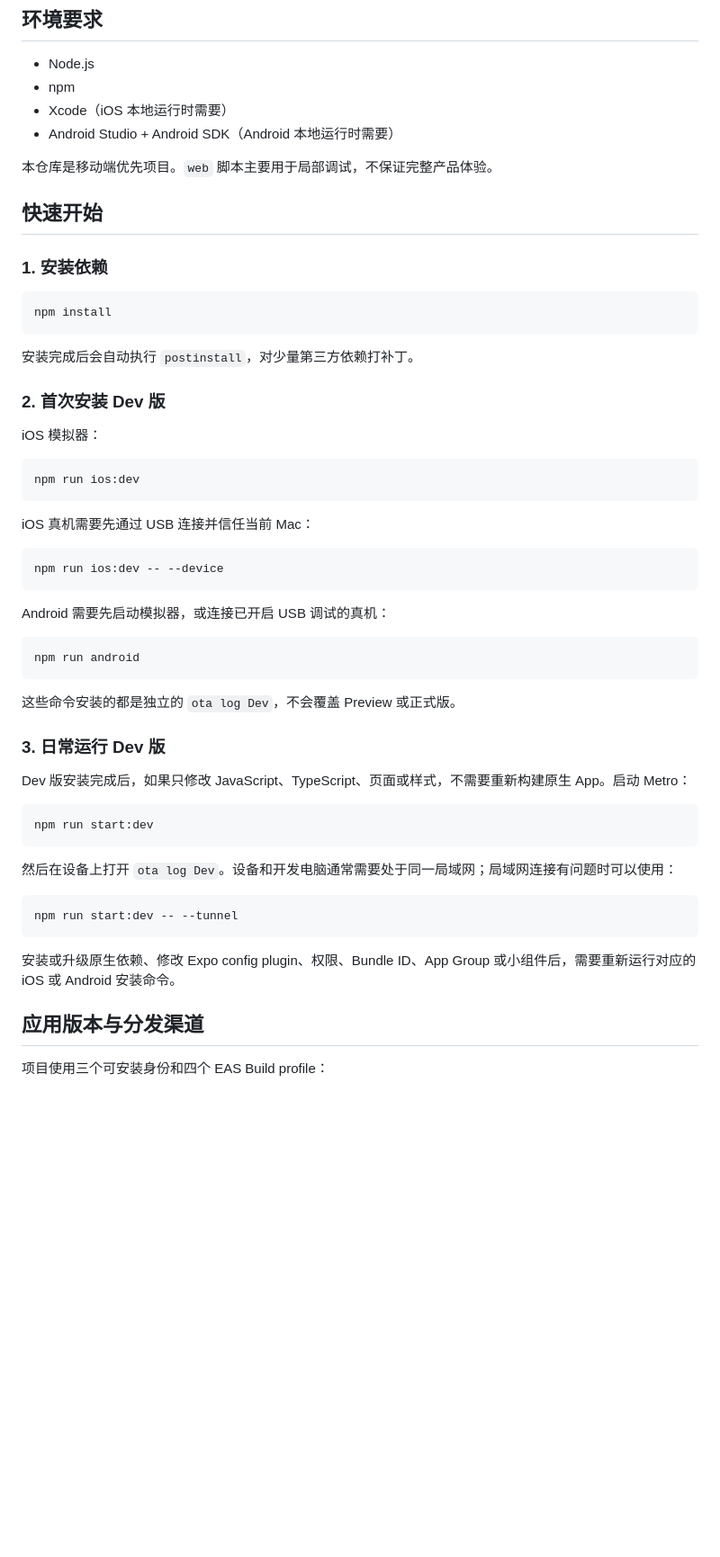
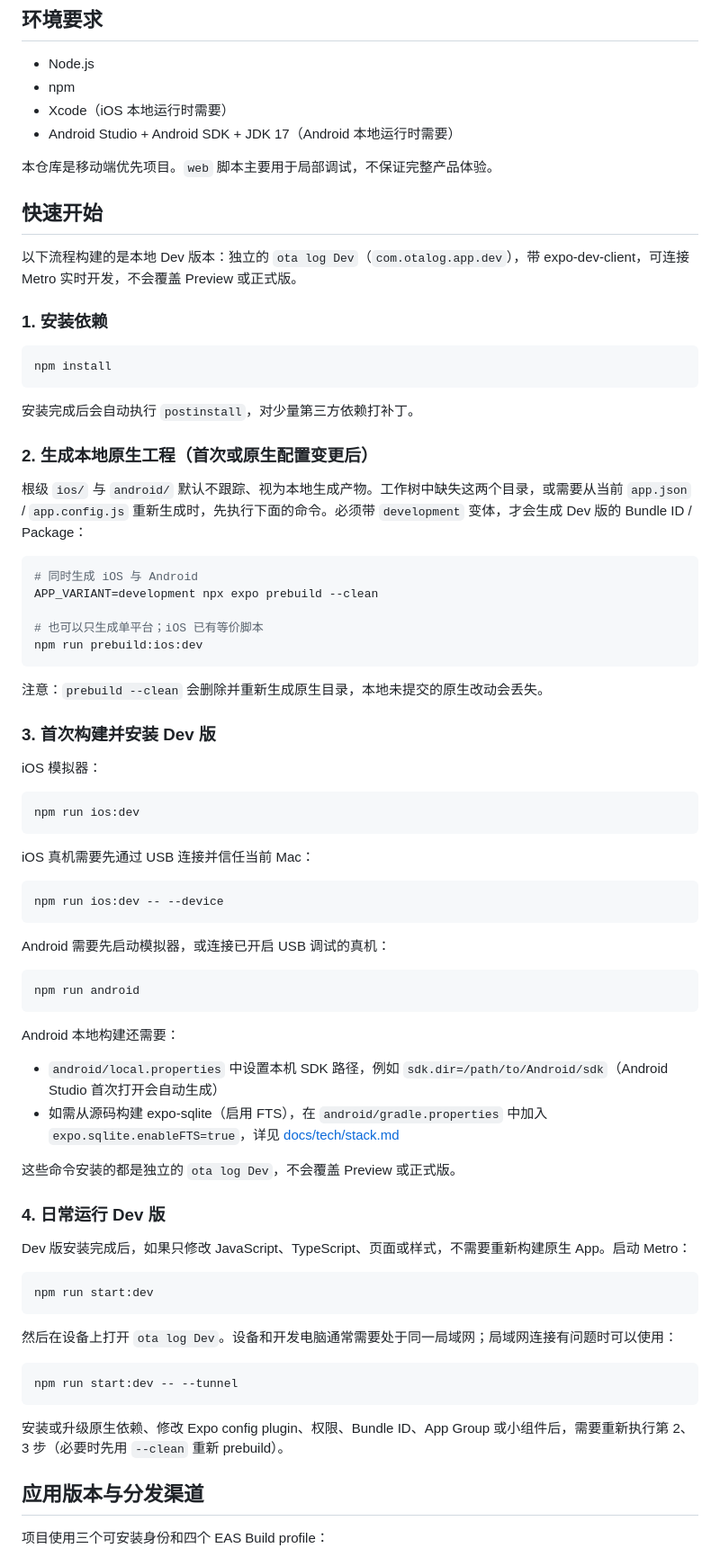
Before and after one commit to KurageZ/ota-log, a Markdown page: README.md, the part around one of its changes. Shown at 90% size. GitHub-like rendering; blank space fills up the shorter version.

Commit message:
docs: add local dev build workflow to README
重写快速开始为本地 Dev 版本构建流程：生成本地原生工程（APP_VARIANT=development prebuild --clean）、首次构建安装与日常 Metro 运行。

补充 Android 本地构建前置配置（local.properties sdk.dir、gradle.properties expo.sqlite.enableFTS），同步技术栈版本与 JDK 17 环境要求。

验证：仅文档改动，未运行 TS/Jest 基线。

````diff
--- a/README.md
+++ b/README.md
@@ -42,11 +43,13 @@ design/         一次性原型或视觉验证产物
 - Node.js
 - npm
 - Xcode（iOS 本地运行时需要）
-- Android Studio + Android SDK（Android 本地运行时需要）
+- Android Studio + Android SDK + JDK 17（Android 本地运行时需要）
 
 本仓库是移动端优先项目。`web` 脚本主要用于局部调试，不保证完整产品体验。
 
 ## 快速开始
+
+以下流程构建的是本地 Dev 版本：独立的 `ota log Dev`（`com.otalog.app.dev`），带 expo-dev-client，可连接 Metro 实时开发，不会覆盖 Preview 或正式版。
 
 ### 1. 安装依赖
 
@@ -56,7 +59,21 @@ npm install
 
 安装完成后会自动执行 `postinstall`，对少量第三方依赖打补丁。
 
-### 2. 首次安装 Dev 版
+### 2. 生成本地原生工程（首次或原生配置变更后）
+
+根级 `ios/` 与 `android/` 默认不跟踪、视为本地生成产物。工作树中缺失这两个目录，或需要从当前 `app.json` / `app.config.js` 重新生成时，先执行下面的命令。必须带 `development` 变体，才会生成 Dev 版的 Bundle ID / Package：
+
+```sh
+# 同时生成 iOS 与 Android
+APP_VARIANT=development npx expo prebuild --clean
+
+# 也可以只生成单平台；iOS 已有等价脚本
+npm run prebuild:ios:dev
+```
+
+注意：`prebuild --clean` 会删除并重新生成原生目录，本地未提交的原生改动会丢失。
+
+### 3. 首次构建并安装 Dev 版
 
 iOS 模拟器：
 
@@ -76,9 +93,14 @@ Android 需要先启动模拟器，或连接已开启 USB 调试的真机：
 npm run android
 ```
 
+Android 本地构建还需要：
+
+- `android/local.properties` 中设置本机 SDK 路径，例如 `sdk.dir=/path/to/Android/sdk`（Android Studio 首次打开会自动生成）
+- 如需从源码构建 expo-sqlite（启用 FTS），在 `android/gradle.properties` 中加入 `expo.sqlite.enableFTS=true`，详见 [docs/tech/stack.md](docs/tech/stack.md)
+
 这些命令安装的都是独立的 `ota log Dev`，不会覆盖 Preview 或正式版。
 
-### 3. 日常运行 Dev 版
+### 4. 日常运行 Dev 版
 
 Dev 版安装完成后，如果只修改 JavaScript、TypeScript、页面或样式，不需要重新构建原生 App。启动 Metro：
 
@@ -92,7 +114,7 @@ npm run start:dev
 npm run start:dev -- --tunnel
 ```
 
-安装或升级原生依赖、修改 Expo config plugin、权限、Bundle ID、App Group 或小组件后，需要重新运行对应的 iOS 或 Android 安装命令。
+安装或升级原生依赖、修改 Expo config plugin、权限、Bundle ID、App Group 或小组件后，需要重新执行第 2、3 步（必要时先用 `--clean` 重新 prebuild）。
 
 ## 应用版本与分发渠道
 
````
Also changed, not shown: other parts of README.md (+4 -11 lines).
